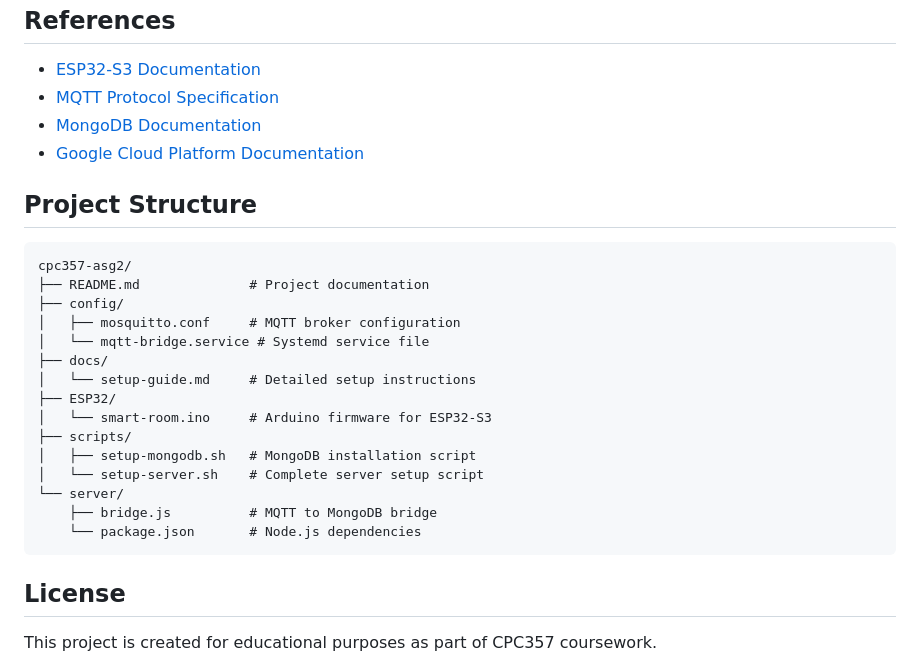
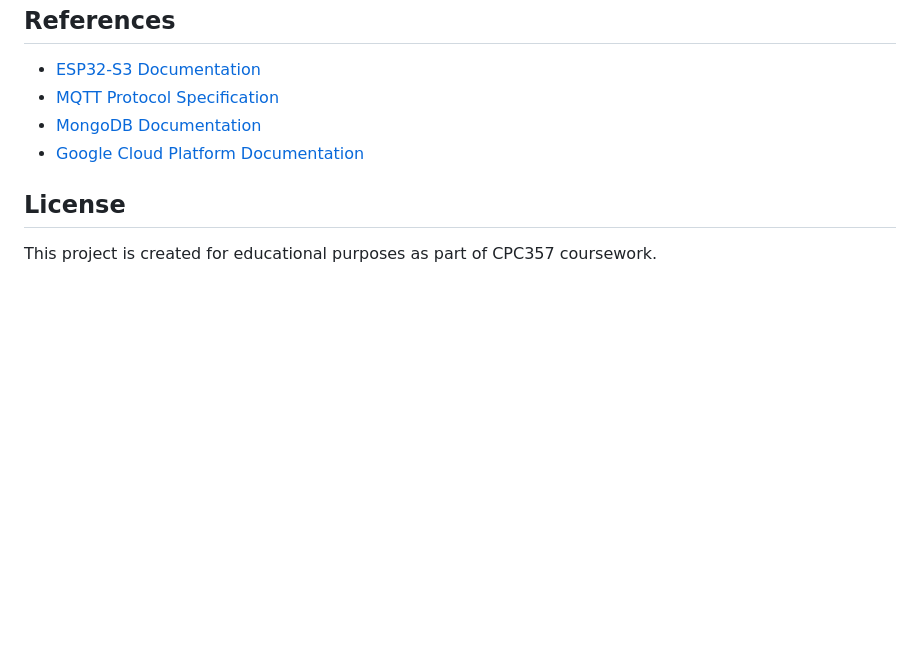
Before and after one commit to danishayman/cpc357-asg2, a Markdown page: README.md, the part around the change. Drawn GitHub-style; blank space fills up the shorter version.

````diff
--- a/README.md
+++ b/README.md
@@ -412,26 +412,6 @@ db.sensor_data.countDocuments({
 - [MongoDB Documentation](https://www.mongodb.com/docs/)
 - [Google Cloud Platform Documentation](https://cloud.google.com/docs)
 
-## Project Structure
-
-```
-cpc357-asg2/
-├── README.md              # Project documentation
-├── config/
-│   ├── mosquitto.conf     # MQTT broker configuration
-│   └── mqtt-bridge.service # Systemd service file
-├── docs/
-│   └── setup-guide.md     # Detailed setup instructions
-├── ESP32/
-│   └── smart-room.ino     # Arduino firmware for ESP32-S3
-├── scripts/
-│   ├── setup-mongodb.sh   # MongoDB installation script
-│   └── setup-server.sh    # Complete server setup script
-└── server/
-    ├── bridge.js          # MQTT to MongoDB bridge
-    └── package.json       # Node.js dependencies
-```
-
 ## License
 
 This project is created for educational purposes as part of CPC357 coursework.
````
